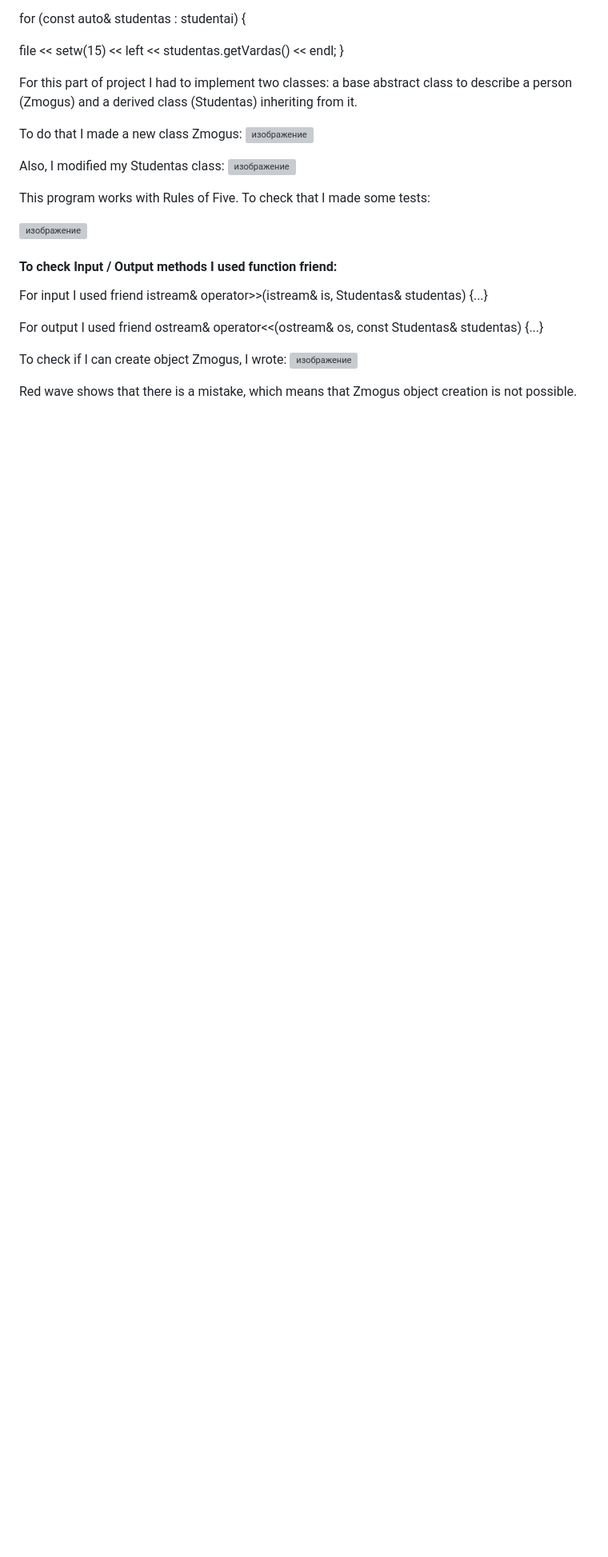
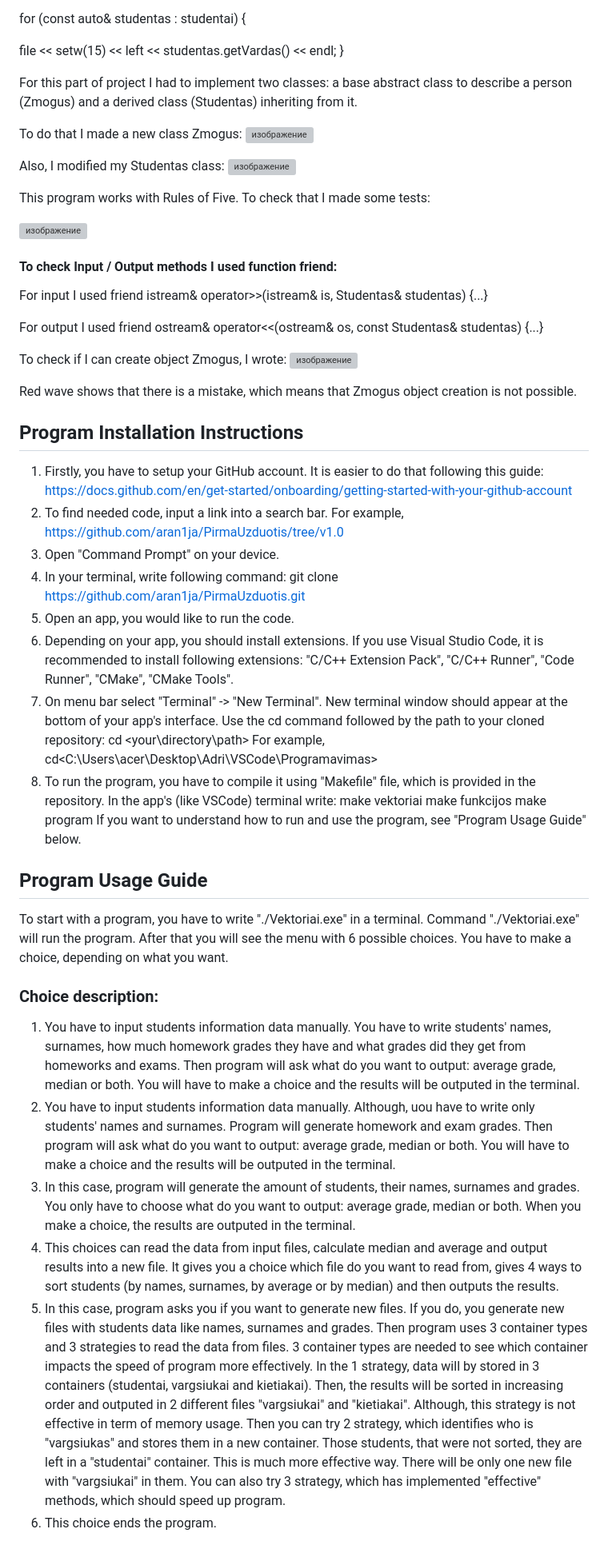
Before and after one commit to aran1ja/TreciaUzduotis, a Markdown page: README.md, the part around the change. Shown at 80% size. GitHub-like rendering; blank space fills up the shorter version; grey boxes are pictures that could not be loaded.

```diff
--- a/README.md
+++ b/README.md
@@ -158,3 +158,31 @@ To check if I can create object Zmogus, I wrote:
 ![изображение](https://github.com/aran1ja/AntraUzduotis/assets/147089828/c41668b4-f5e7-4d3a-9f95-ffd940a24e84)
 
 Red wave shows that there is a mistake, which means that Zmogus object creation is not possible.
+
+## Program Installation Instructions
+1. Firstly, you have to setup your GitHub account. It is easier to do that following this guide: https://docs.github.com/en/get-started/onboarding/getting-started-with-your-github-account
+2. To find needed code, input a link into a search bar. For example, https://github.com/aran1ja/PirmaUzduotis/tree/v1.0
+3. Open "Command Prompt" on your device.
+4. In your terminal, write following command: git clone <https://github.com/aran1ja/PirmaUzduotis.git>
+5. Open an app, you would like to run the code.
+6. Depending on your app, you should install extensions. If you use Visual Studio Code, it is recommended to install following extensions:
+"C/C++ Extension Pack", "C/C++ Runner", "Code Runner", "CMake", "CMake Tools".
+7. On menu bar select "Terminal" -> "New Terminal". New terminal window should appear at the bottom of your app's interface.
+Use the cd command followed by the path to your cloned repository: cd <your\directory\path>
+For example, cd<C:\Users\acer\Desktop\Adri\VSCode\Programavimas>
+8. To run the program, you have to compile it using "Makefile" file, which is provided in the repository. In the app's (like VSCode) terminal write:
+make vektoriai
+make funkcijos
+make program
+If you want to understand how to run and use the program, see "Program Usage Guide" below.
+
+## Program Usage Guide
+To start with a program, you have to write "./Vektoriai.exe" in a terminal.
+Command "./Vektoriai.exe" will run the program. After that you will see the menu with 6 possible choices. You have to make a choice, depending on what you want.
+### Choice description:
+1. You have to input students information data manually. You have to write students' names, surnames, how much homework grades they have and what grades did they get from homeworks and exams. Then program will ask what do you want to output: average grade, median or both. You will have to make a choice and the results will be outputed in the terminal.
+2. You have to input students information data manually. Although, uou have to write only students' names and surnames. Program will generate homework and exam grades. Then program will ask what do you want to output: average grade, median or both. You will have to make a choice and the results will be outputed in the terminal.
+3. In this case, program will generate the amount of students, their names, surnames and grades. You only have to choose what do you want to output: average grade, median or both. When you make a choice, the results are outputed in the terminal.
+4. This choices can read the data from input files, calculate median and average and output results into a new file. It gives you a choice which file do you want to read from, gives 4 ways to sort students (by names, surnames, by average or by median) and then outputs the results.
+5. In this case, program asks you if you want to generate new files. If you do, you generate new files with students data like names, surnames and grades. Then program uses 3 container types and 3 strategies to read the data from files. 3 container types are needed to see which container impacts the speed of program more effectively. In the 1 strategy, data will by stored in 3 containers (studentai, vargsiukai and kietiakai). Then, the results will be sorted in increasing order and outputed in 2 different files "vargsiukai" and "kietiakai". Although, this strategy is not effective in term of memory usage. Then you can try 2 strategy, which identifies who is "vargsiukas" and stores them in a new container. Those students, that were not sorted, they are left in a "studentai" container. This is much more effective way. There will be only one new file with "vargsiukai" in them. You can also try 3 strategy, which has implemented "effective" methods, which should speed up program.
+6. This choice ends the program.
```
